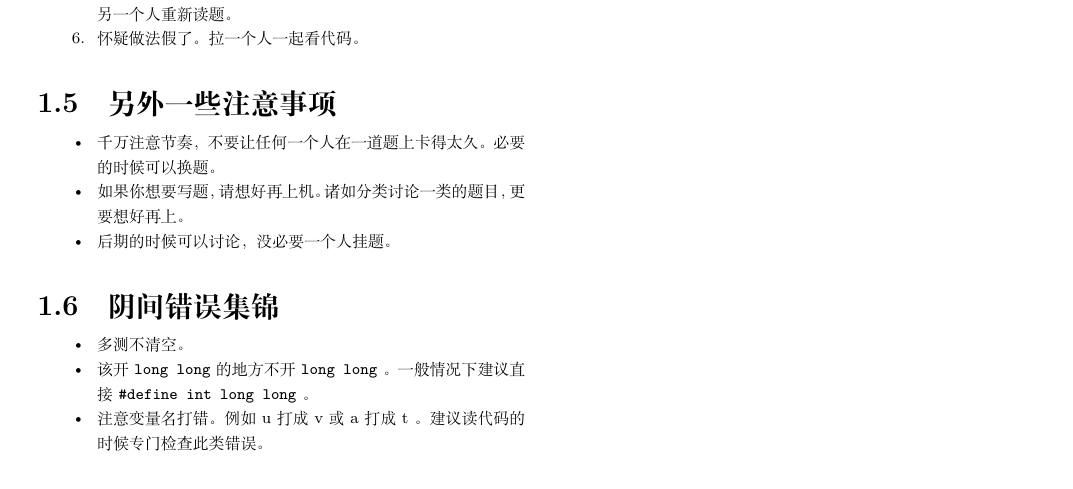
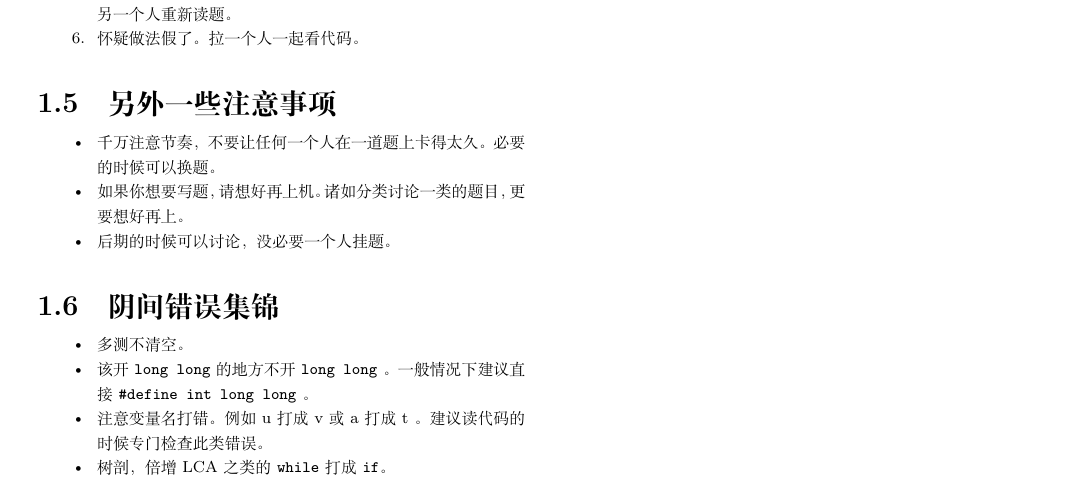
Before and after one commit to llx07/ICPC-Template-Library, a LaTeX document (main.tex, which reads src/tools/der.tex): part of page 3 of 34, cut so that both start at the same text. The pictures show the PDF file main.pdf that the author committed with the source.

Commit message:
更新阴间错误集锦

```diff
--- a/src/tools/der.tex
+++ b/src/tools/der.tex
@@ -2,4 +2,5 @@
     \item 多测不清空。
     \item 该开 \verb|long long| 的地方不开 \verb|long long| 。一般情况下建议直接 \verb|#define int long long| 。
     \item 注意变量名打错。例如 u 打成 v 或 a 打成 t 。建议读代码的时候专门检查此类错误。
+    \item 树剖，倍增LCA之类的 \verb|while| 打成 \verb|if|。
 \end{itemize}
```
Also changed, not shown: main.pdf.
